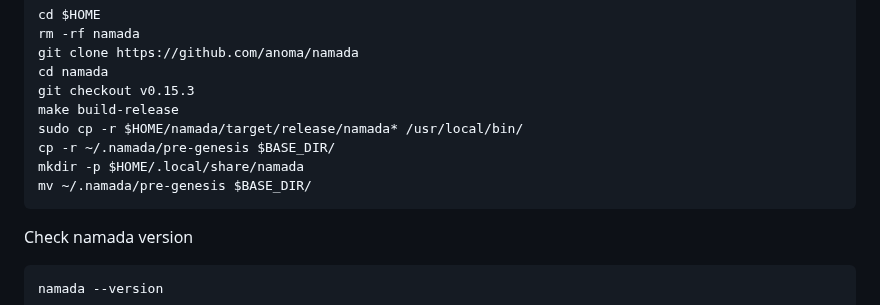
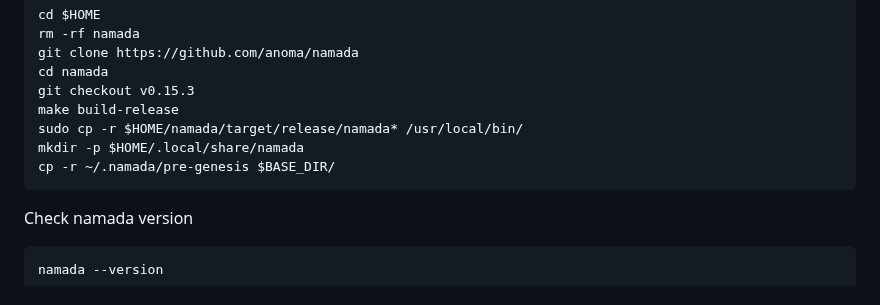
Before and after one commit to itrocket-team/testnet_guides, a Markdown page: namada/README.md, the part around the change. Rendered like a GitHub page.

```diff
--- a/namada/README.md
+++ b/namada/README.md
@@ -64,9 +64,8 @@ cd namada
 git checkout v0.15.3
 make build-release
 sudo cp -r $HOME/namada/target/release/namada* /usr/local/bin/
+mkdir -p $HOME/.local/share/namada
 cp -r ~/.namada/pre-genesis $BASE_DIR/
-mkdir -p $HOME/.local/share/namada
-mv ~/.namada/pre-genesis $BASE_DIR/
 ~~~
 
 Check namada version
```
